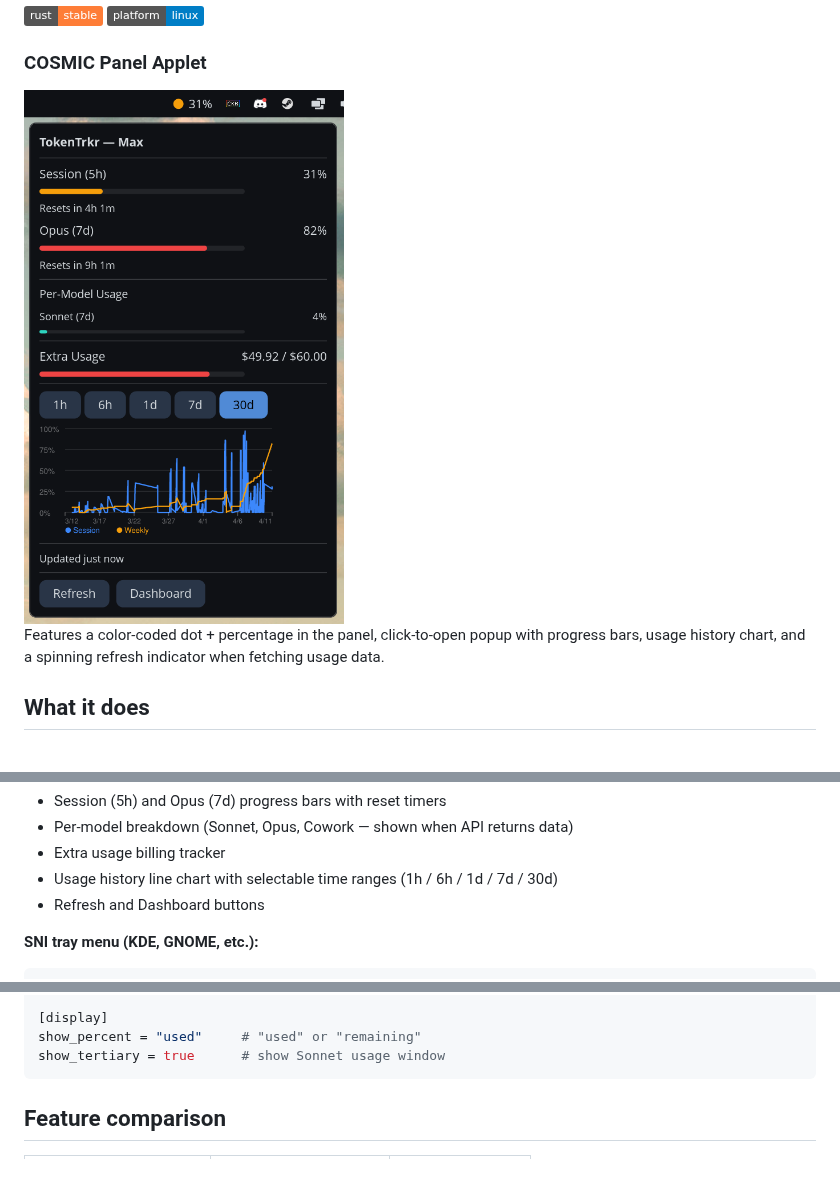
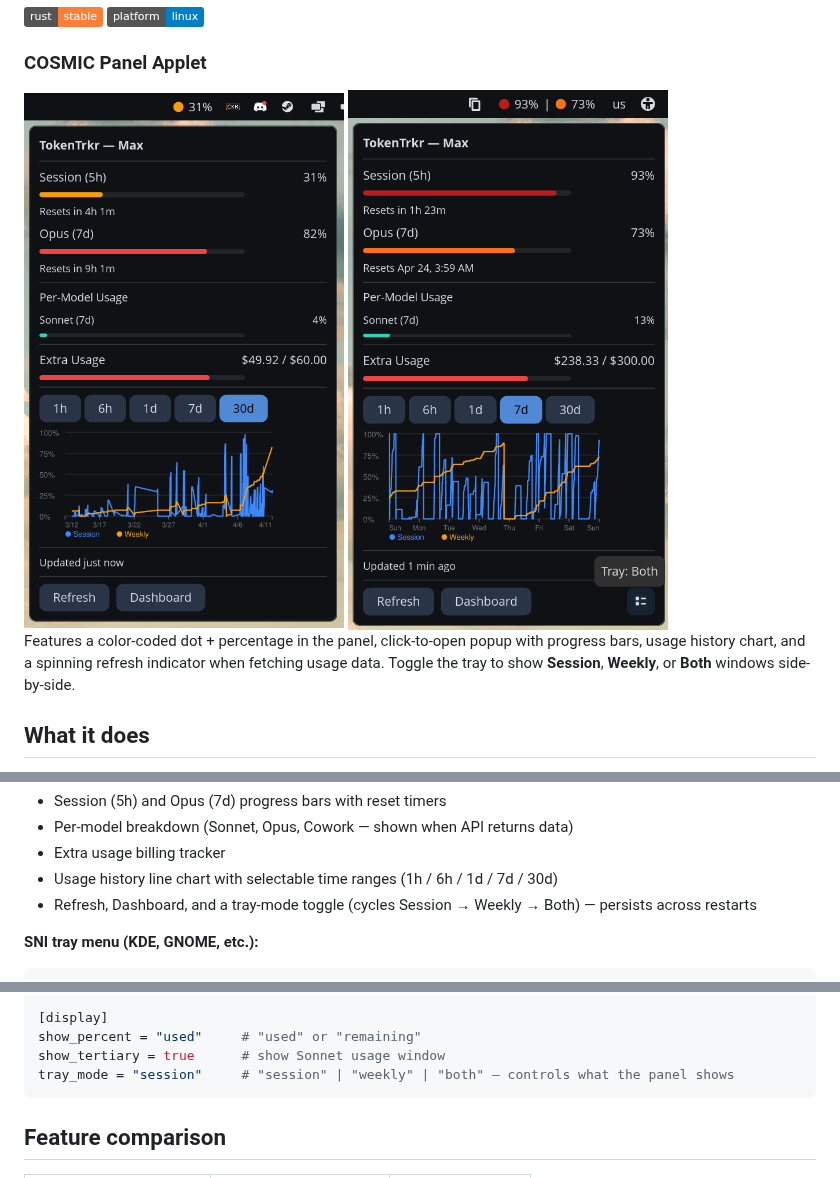
Before and after one commit to goldengod503/tokentrkr, a Markdown page: README.md, 3 parts joined by grey strips. GitHub-like rendering; pictures changed too: assets/TokenTrkr_SessionWeeklyView.png (added); badges without logos.

Commit message:
Document tray mode toggle and add session+weekly screenshot
Co-Authors: Peter Dassenko <peter.dassenko@gmail.com> & Claude

````diff
--- a/README.md
+++ b/README.md
@@ -7,8 +7,9 @@ System tray app that tracks your Claude token usage on Linux. Works as a **nativ
 ### COSMIC Panel Applet
 
 <img src="assets/tokentrkr_screenshot.png" alt="COSMIC Applet" width="320">
+<img src="assets/TokenTrkr_SessionWeeklyView.png" alt="Session + Weekly view" width="320">
 
-Features a color-coded dot + percentage in the panel, click-to-open popup with progress bars, usage history chart, and a spinning refresh indicator when fetching usage data.
+Features a color-coded dot + percentage in the panel, click-to-open popup with progress bars, usage history chart, and a spinning refresh indicator when fetching usage data. Toggle the tray to show **Session**, **Weekly**, or **Both** windows side-by-side.
 
 ## What it does
 
@@ -27,7 +28,7 @@ Click the tray icon to see:
 - Per-model breakdown (Sonnet, Opus, Cowork — shown when API returns data)
 - Extra usage billing tracker
 - Usage history line chart with selectable time ranges (1h / 6h / 1d / 7d / 30d)
-- Refresh and Dashboard buttons
+- Refresh, Dashboard, and a tray-mode toggle (cycles Session → Weekly → Both) — persists across restarts
 
 **SNI tray menu (KDE, GNOME, etc.):**
 ```
@@ -122,6 +123,7 @@ source = "oauth"
 [display]
 show_percent = "used"     # "used" or "remaining"
 show_tertiary = true      # show Sonnet usage window
+tray_mode = "session"     # "session" | "weekly" | "both" — controls what the panel shows
 ```
 
 ## Feature comparison
````
